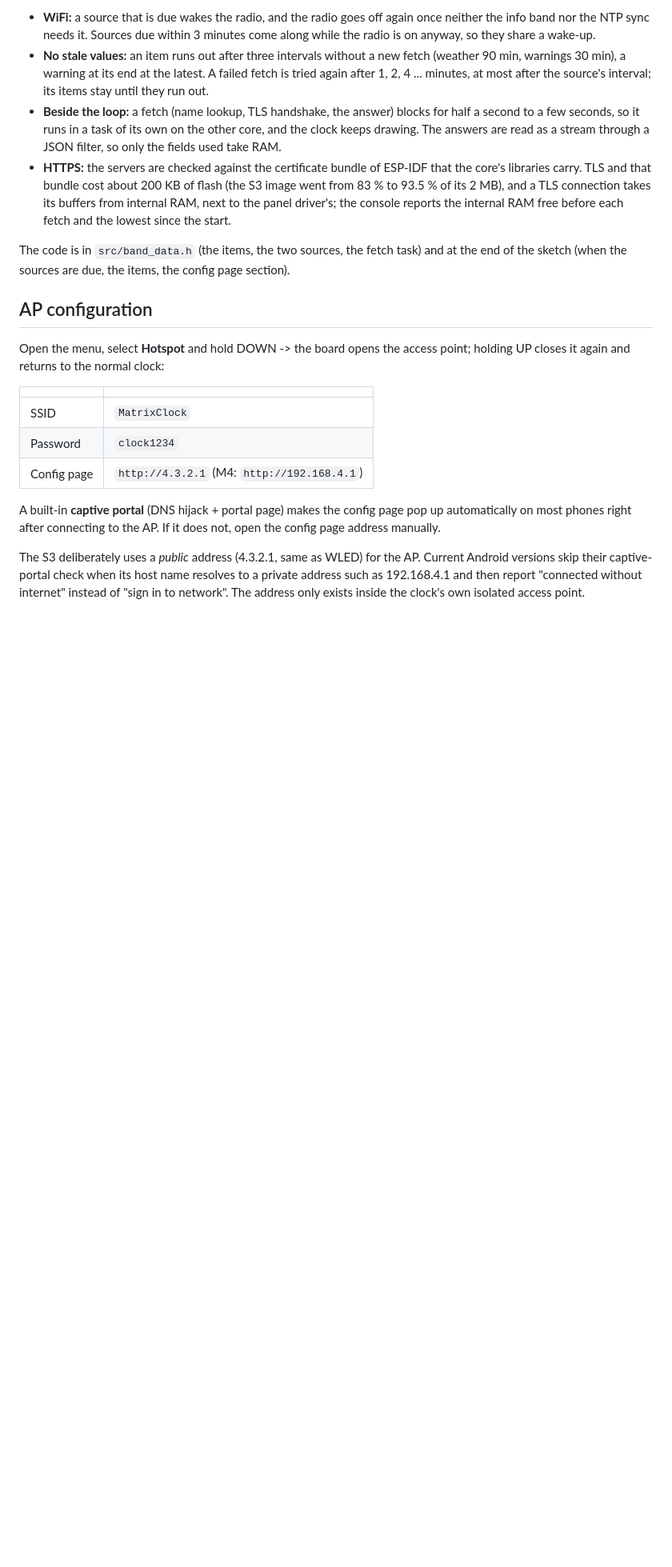
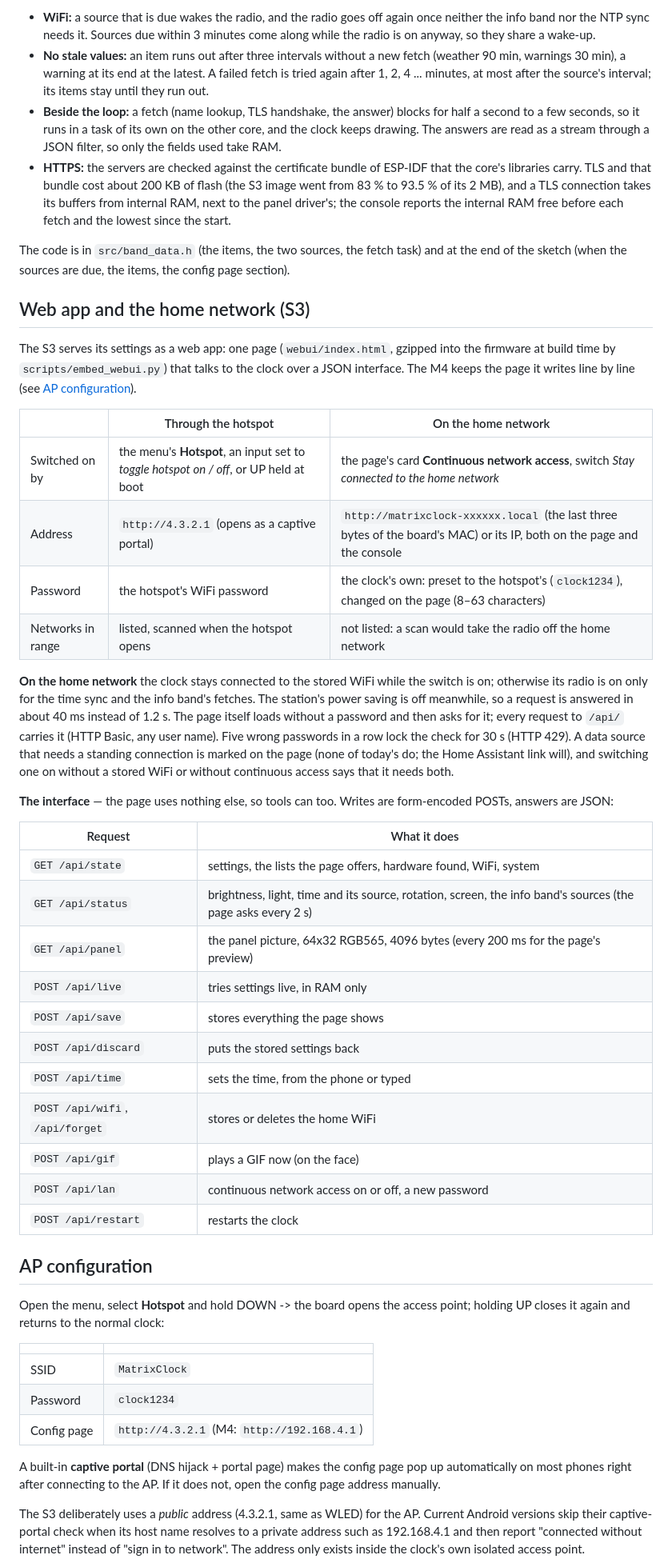
Before and after one commit to PSi86/MatrixPortalClock_V2, a Markdown page: README.md, the part around one of its changes. Shown at 80% size. GitHub-like rendering; blank space fills up the shorter version.

Commit message:
Describe the web app and its home network access in the README
A section on how the S3's web app is reached through the hotspot and on the
home network, with its password, lock and addresses, why the networks in
range are listed only through the hotspot, and the JSON interface the page
uses; and a line for it in the feature list.

```diff
--- a/README.md
+++ b/README.md
@@ -420,6 +423,47 @@ status line per source says when it was last fetched, or why it failed.
 The code is in `src/band_data.h` (the items, the two sources, the fetch task)
 and at the end of the sketch (when the sources are due, the items, the config
 page section).
+
+## Web app and the home network (S3)
+
+The S3 serves its settings as a web app: one page (`webui/index.html`, gzipped
+into the firmware at build time by `scripts/embed_webui.py`) that talks to the
+clock over a JSON interface. The M4 keeps the page it writes line by line (see
+[AP configuration](#ap-configuration)).
+
+| | Through the hotspot | On the home network |
+|---|---|---|
+| Switched on by | the menu's **Hotspot**, an input set to *toggle hotspot on / off*, or UP held at boot | the page's card **Continuous network access**, switch *Stay connected to the home network* |
+| Address | `http://4.3.2.1` (opens as a captive portal) | `http://matrixclock-xxxxxx.local` (the last three bytes of the board's MAC) or its IP, both on the page and the console |
+| Password | the hotspot's WiFi password | the clock's own: preset to the hotspot's (`clock1234`), changed on the page (8–63 characters) |
+| Networks in range | listed, scanned when the hotspot opens | not listed: a scan would take the radio off the home network |
+
+**On the home network** the clock stays connected to the stored WiFi while the
+switch is on; otherwise its radio is on only for the time sync and the info
+band's fetches. The station's power saving is off meanwhile, so a request is
+answered in about 40 ms instead of 1.2 s. The page itself loads without a
+password and then asks for it; every request to `/api/` carries it (HTTP Basic,
+any user name). Five wrong passwords in a row lock the check for 30 s (HTTP
+429). A data source that needs a standing connection is marked on the page
+(none of today's do; the Home Assistant link will), and switching one on without
+a stored WiFi or without continuous access says that it needs both.
+
+**The interface** — the page uses nothing else, so tools can too. Writes are
+form-encoded POSTs, answers are JSON:
+
+| Request | What it does |
+|---|---|
+| `GET /api/state` | settings, the lists the page offers, hardware found, WiFi, system |
+| `GET /api/status` | brightness, light, time and its source, rotation, screen, the info band's sources (the page asks every 2 s) |
+| `GET /api/panel` | the panel picture, 64x32 RGB565, 4096 bytes (every 200 ms for the page's preview) |
+| `POST /api/live` | tries settings live, in RAM only |
+| `POST /api/save` | stores everything the page shows |
+| `POST /api/discard` | puts the stored settings back |
+| `POST /api/time` | sets the time, from the phone or typed |
+| `POST /api/wifi`, `/api/forget` | stores or deletes the home WiFi |
+| `POST /api/gif` | plays a GIF now (on the face) |
+| `POST /api/lan` | continuous network access on or off, a new password |
+| `POST /api/restart` | restarts the clock |
 
 ## AP configuration
 
```
Also changed, not shown: other parts of README.md (+3 -0 lines).
